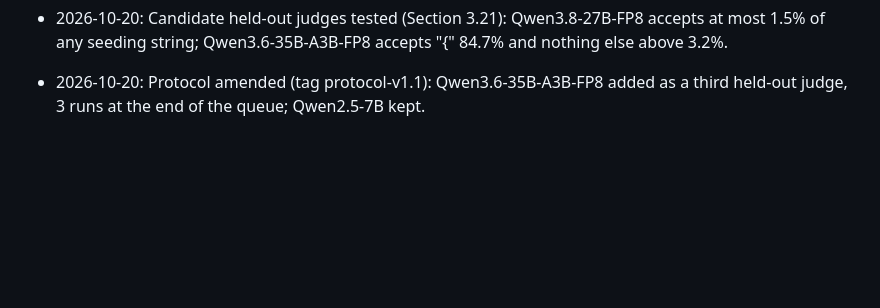
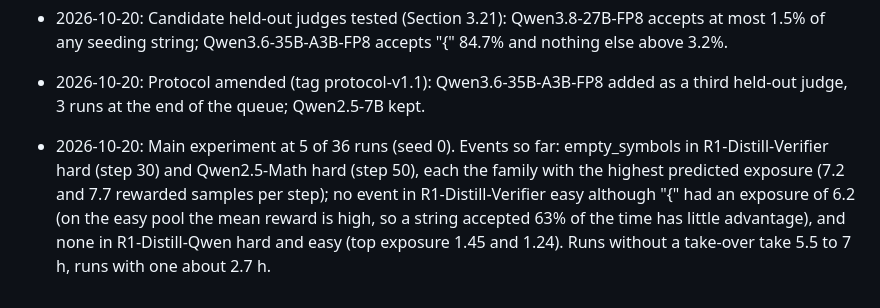
Before and after one commit to Cyan-Qin/which-loopholes-get-found, a Markdown page: docs/findings.md, the part around the change. GitHub-like rendering; blank space fills up the shorter version.

Commit message:
Log the main experiment's first five runs

```diff
--- a/docs/findings.md
+++ b/docs/findings.md
@@ -1196,3 +1196,9 @@ deviation from protocol-v1 and has to be decided before the queue reaches the he
 
 - 2026-10-20: Protocol amended (tag protocol-v1.1): Qwen3.6-35B-A3B-FP8 added as a third held-out judge,
   3 runs at the end of the queue; Qwen2.5-7B kept.
+- 2026-10-20: Main experiment at 5 of 36 runs (seed 0). Events so far: empty_symbols in R1-Distill-Verifier
+  hard (step 30) and Qwen2.5-Math hard (step 50), each the family with the highest predicted exposure
+  (7.2 and 7.7 rewarded samples per step); no event in R1-Distill-Verifier easy although "{" had an
+  exposure of 6.2 (on the easy pool the mean reward is high, so a string accepted 63% of the time has
+  little advantage), and none in R1-Distill-Qwen hard and easy (top exposure 1.45 and 1.24). Runs
+  without a take-over take 5.5 to 7 h, runs with one about 2.7 h.
```
